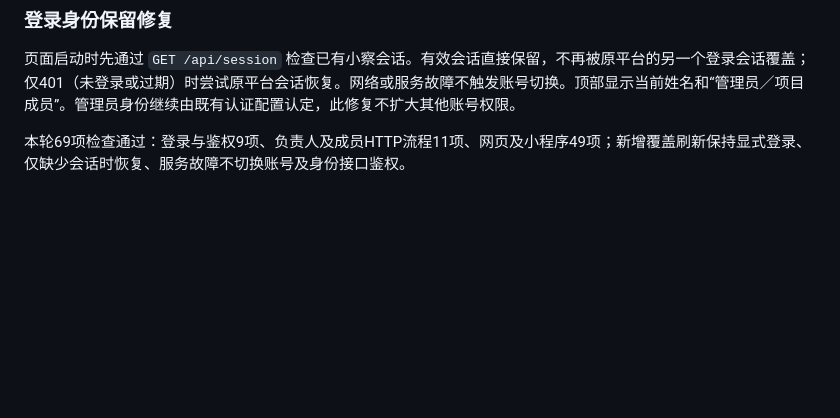
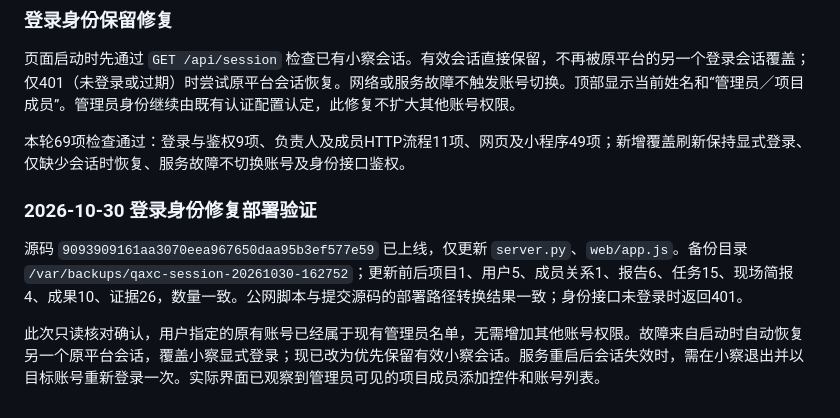
Before and after one commit to kaipingjin1130-collab/Weixin-Mini-Program, a Markdown page: platform-module/LEADER-REPORTS.md, the part around the change. Rendered like a GitHub page; blank space fills up the shorter version.

Commit message:
docs: record login identity fix deployment and admin verification

```diff
--- a/platform-module/LEADER-REPORTS.md
+++ b/platform-module/LEADER-REPORTS.md
@@ -93,3 +93,10 @@ node --test platform-module/tests/report-catalog.test.cjs platform-module/tests/
 页面启动时先通过 `GET /api/session` 检查已有小察会话。有效会话直接保留，不再被原平台的另一个登录会话覆盖；仅401（未登录或过期）时尝试原平台会话恢复。网络或服务故障不触发账号切换。顶部显示当前姓名和“管理员／项目成员”。管理员身份继续由既有认证配置认定，此修复不扩大其他账号权限。
 
 本轮69项检查通过：登录与鉴权9项、负责人及成员HTTP流程11项、网页及小程序49项；新增覆盖刷新保持显式登录、仅缺少会话时恢复、服务故障不切换账号及身份接口鉴权。
+
+
+### 2026-10-30 登录身份修复部署验证
+
+源码 `9093909161aa3070eea967650daa95b3ef577e59` 已上线，仅更新 `server.py`、`web/app.js`。备份目录 `/var/backups/qaxc-session-20261030-162752`；更新前后项目1、用户5、成员关系1、报告6、任务15、现场简报4、成果10、证据26，数量一致。公网脚本与提交源码的部署路径转换结果一致；身份接口未登录时返回401。
+
+此次只读核对确认，用户指定的原有账号已经属于现有管理员名单，无需增加其他账号权限。故障来自启动时自动恢复另一个原平台会话，覆盖小察显式登录；现已改为优先保留有效小察会话。服务重启后会话失效时，需在小察退出并以目标账号重新登录一次。实际界面已观察到管理员可见的项目成员添加控件和账号列表。
```
